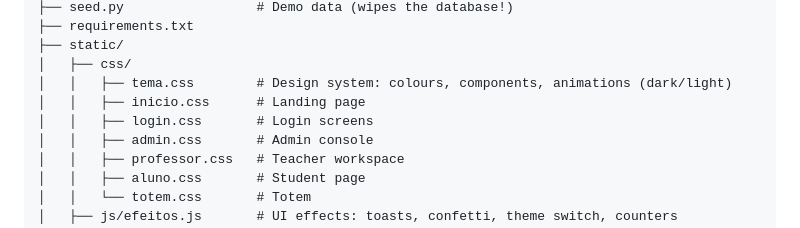
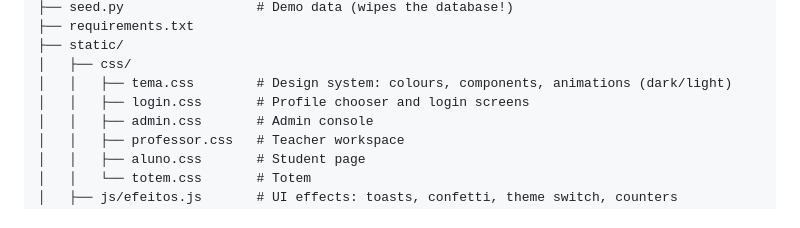
Before and after one commit to ZAMPIRON/tcc-frequencyon, a Markdown page: README.md, the part around the change. Rendered like a GitHub page.

Commit message:
Update CSS file descriptions in README

```diff
--- a/README.md
+++ b/README.md
@@ -185,8 +185,7 @@ The school time zone is `America/Sao_Paulo`.
 ├── static/
 │   ├── css/
 │   │   ├── tema.css        # Design system: colours, components, animations (dark/light)
-│   │   ├── inicio.css      # Landing page
-│   │   ├── login.css       # Login screens
+│   │   ├── login.css       # Profile chooser and login screens
 │   │   ├── admin.css       # Admin console
 │   │   ├── professor.css   # Teacher workspace
 │   │   ├── aluno.css       # Student page
```
